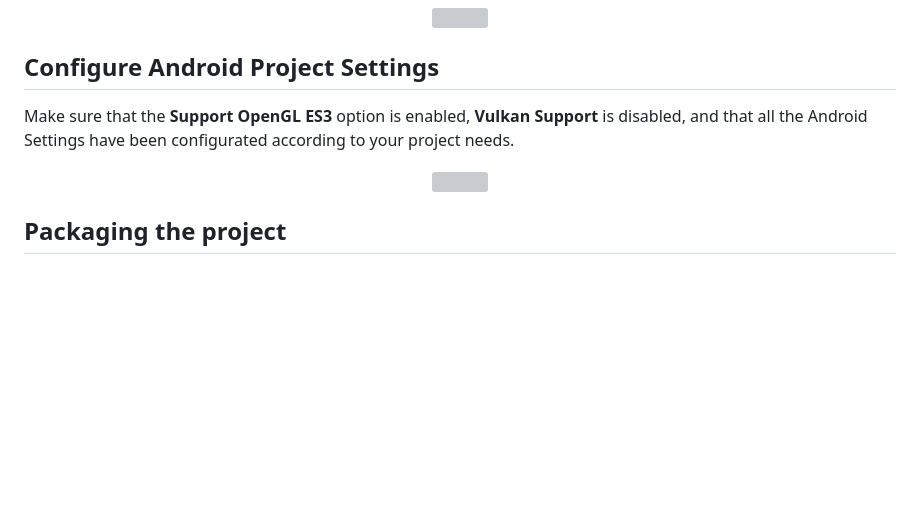
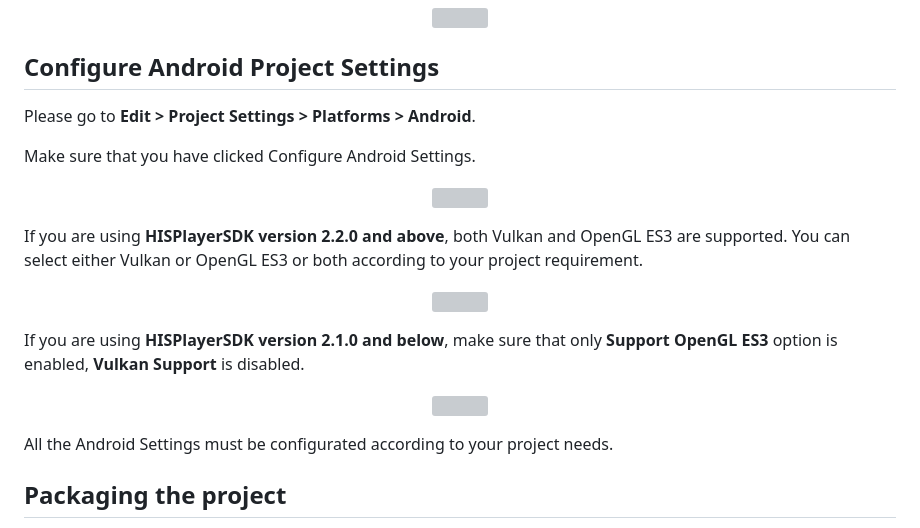
Before and after one commit to HISPlayer/UnrealAndroid-SDK, a Markdown page: setup-guide.md, the part around the change. Drawn GitHub-style; blank space fills up the shorter version; grey boxes are pictures that could not be loaded.

```diff
--- a/setup-guide.md
+++ b/setup-guide.md
@@ -80,10 +80,24 @@ To use the SDK in the Windows Editor, make sure that the **Default RHIs** option
 </p>
 
 ## Configure Android Project Settings
-Make sure that the **Support OpenGL ES3** option is enabled, **Vulkan Support** is disabled, and that all the Android Settings have been configurated according to your project needs.
+Please go to  **Edit > Project Settings > Platforms > Android**.
+
+Make sure that you have clicked Configure Android Settings.
+<p align="center">
+<img src="https://github.com/HISPlayer/UnrealAndroid-SDK/assets/32887298/a804c07a-1a17-4fe0-8ef5-c3ed0c006930">
+</p>
+
+If you are using **HISPlayerSDK version 2.2.0 and above**, both Vulkan and OpenGL ES3 are supported. You can select either Vulkan or OpenGL ES3 or both according to your project requirement.
+<p align="center">
+<img src="https://github.com/HISPlayer/UnrealAndroid-SDK/assets/32887298/78f51424-f796-4097-95f3-49456cde929b">
+</p>
+
+If you are using **HISPlayerSDK version 2.1.0 and below**, make sure that only **Support OpenGL ES3** option is enabled, **Vulkan Support** is disabled.
 <p align="center">
 <img src="./images/OpenGL.png">
 </p>
+
+All the Android Settings must be configurated according to your project needs.
 
 ## Packaging the project
 Before packaging the project, please make sure first that you are using the right NDK and JDK versions needed for your specific Unreal Engine version. You can check which ones to install on the [official Unreal documentation page](https://docs.unrealengine.com/5.2/en-US/android-development-requirements-for-unreal-engine/) . If you have installed different NDK or JDK versions on your computer, you can always change the ones you are targeting on the **Project Settings > Platforms > Android SDK** menu.
```
